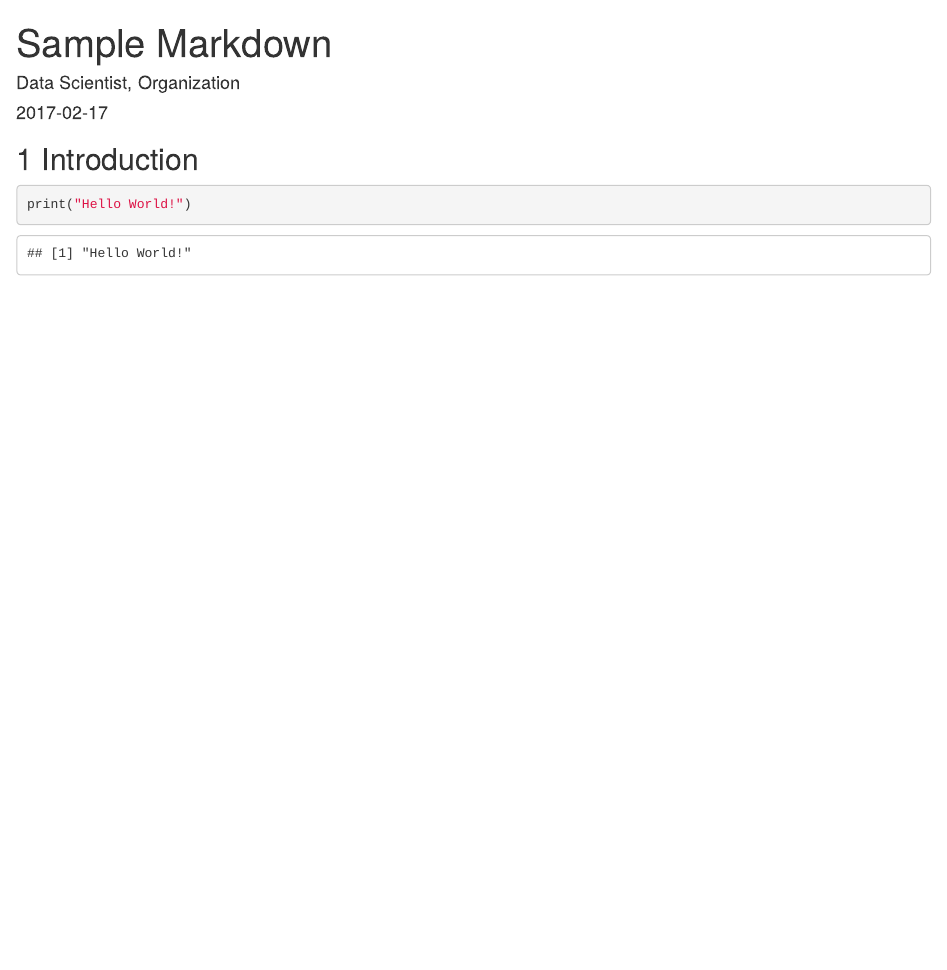
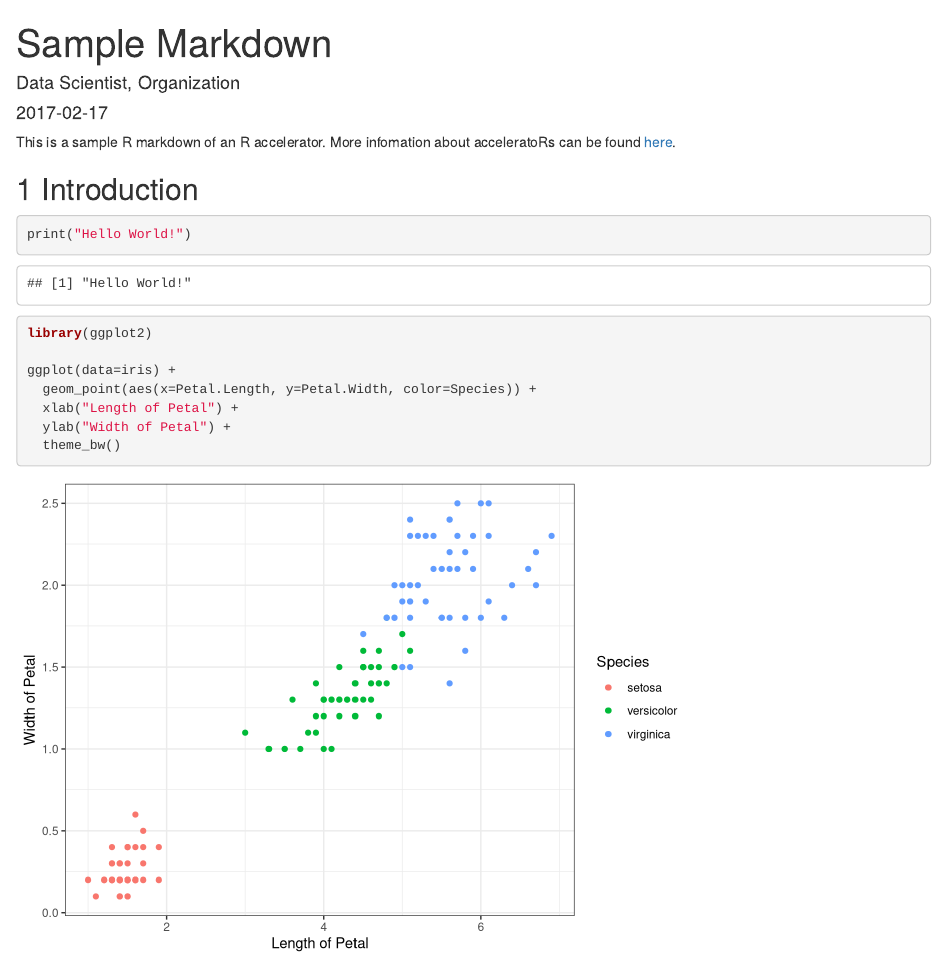
Before and after one commit to microsoft/acceleratoRs, an R Markdown document (GeneralTemplate/Code/SampleMarkdown.Rmd): the page in a window 1100 px wide, from its top. Rendered offline with R 4.5, knitr and Pandoc, with nearby package versions.

````diff
--- a/GeneralTemplate/Code/SampleMarkdown.Rmd
+++ b/GeneralTemplate/Code/SampleMarkdown.Rmd
@@ -6,8 +6,20 @@
   html_notebook: default
 ---
 
+This is a sample R markdown of an R accelerator. More infomation about acceleratoRs can be found [here](https://github.com/Microsoft/acceleratoRs).
+
 ## 1 Introduction
 
 ```{r}
 print("Hello World!")
 ```
+
+```{r}
+library(ggplot2)
+
+ggplot(data=iris) +
+  geom_point(aes(x=Petal.Length, y=Petal.Width, color=Species)) +
+  xlab("Length of Petal") +
+  ylab("Width of Petal") +
+  theme_bw()
+```
````
Also changed, not shown: GeneralTemplate/Code/SampleMarkdown.nb.html (added), GeneralTemplate/Code/SampleMarkdown.pdf (added), 1 other file.
